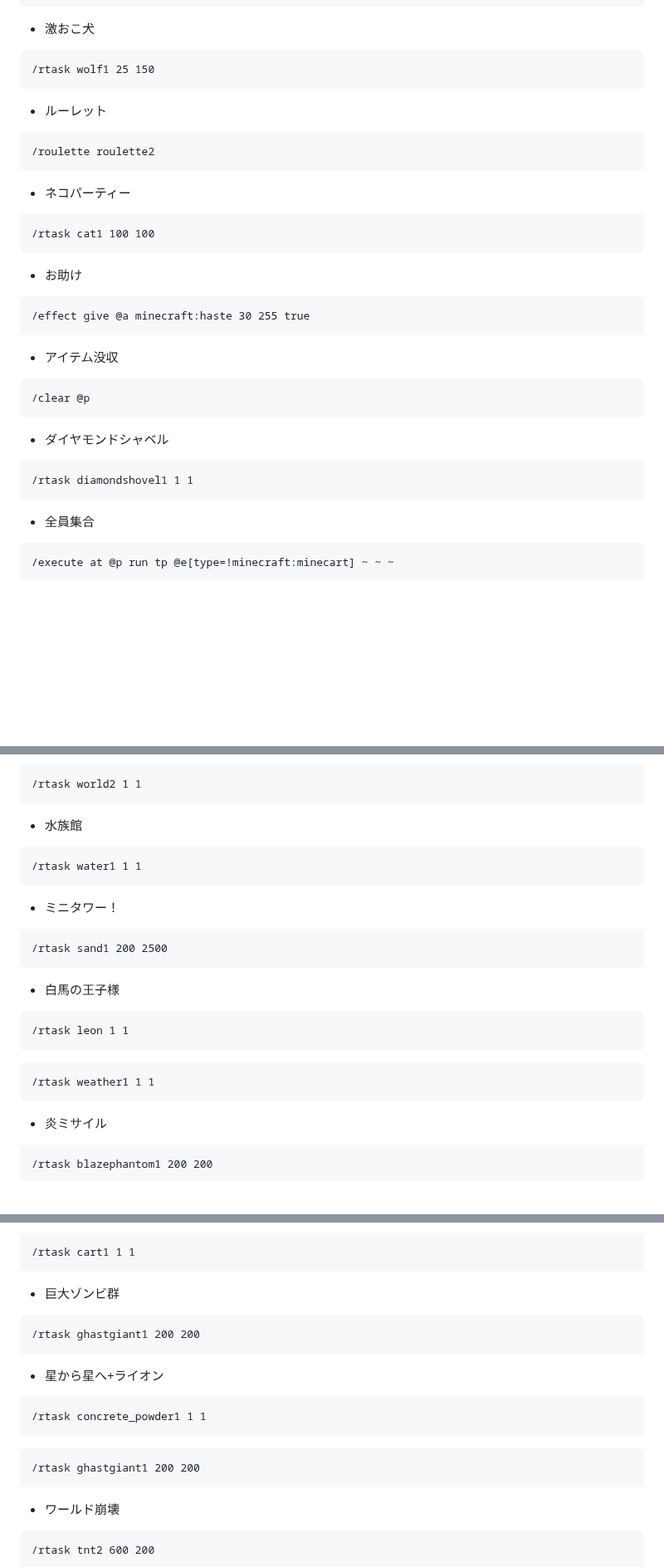
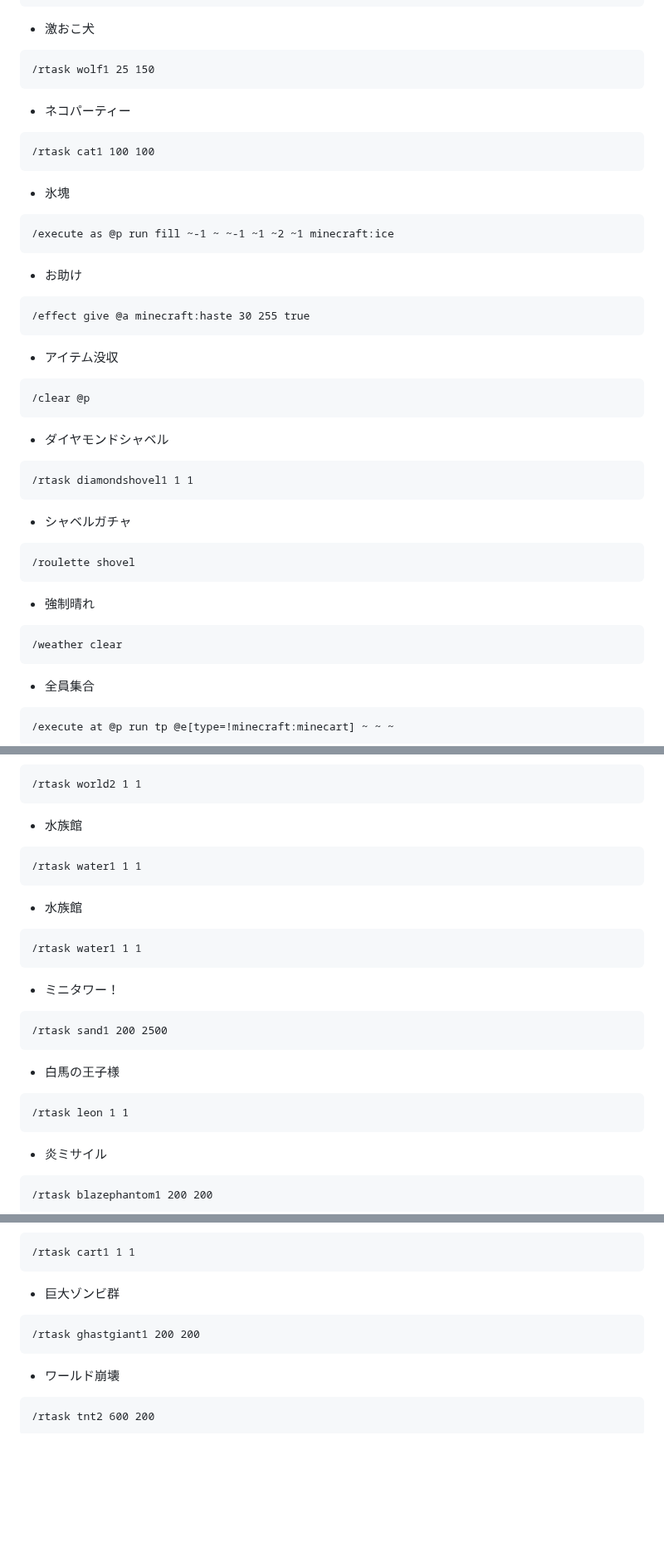
Before and after one commit to dev-LIBERTAS/docs, a Markdown page: description-of-each-game/digger.md, 3 parts joined by grey strips. Shown at 83% size. Rendered like a GitHub page; blank space fills up the shorter version.

````diff
--- a/description-of-each-game/digger.md
+++ b/description-of-each-game/digger.md
@@ -191,13 +188,13 @@ order: 699999
 ```
 /rtask wolf1 25 150
 ```
-- ルーレット
-```
-/roulette roulette2
-```
 - ネコパーティー
 ```
 /rtask cat1 100 100
+```
+- 氷塊
+```
+/execute as @p run fill ~-1 ~ ~-1 ~1 ~2 ~1 minecraft:ice
 ```
 - お助け
 ```
@@ -210,6 +207,14 @@ order: 699999
 - ダイヤモンドシャベル
 ```
 /rtask diamondshovel1 1 1
+```
+- シャベルガチャ
+```
+/roulette shovel
+```
+- 強制晴れ
+```
+/weather clear
 ```
 - 全員集合
 ```
@@ -251,6 +260,10 @@ order: 699999
 ```
 /rtask water1 1 1
 ```
+- 水族館
+```
+/rtask water1 1 1
+```
 - ミニタワー！
 ```
 /rtask sand1 200 2500
@@ -258,9 +271,6 @@ order: 699999
 - 白馬の王子様
 ```
 /rtask leon 1 1
-```
-```
-/rtask weather1 1 1
 ```
 - 炎ミサイル
 ```
@@ -278,13 +288,6 @@ order: 699999
 ```
 /rtask ghastgiant1 200 200
 ```
-- 星から星へ+ライオン
-```
-/rtask concrete_powder1 1 1
-```
-```
-/rtask ghastgiant1 200 200
-```
 - ワールド崩壊
 ```
 /rtask tnt2 600 200
````
Also changed, not shown: other parts of description-of-each-game/digger.md (+34 -33 lines).
